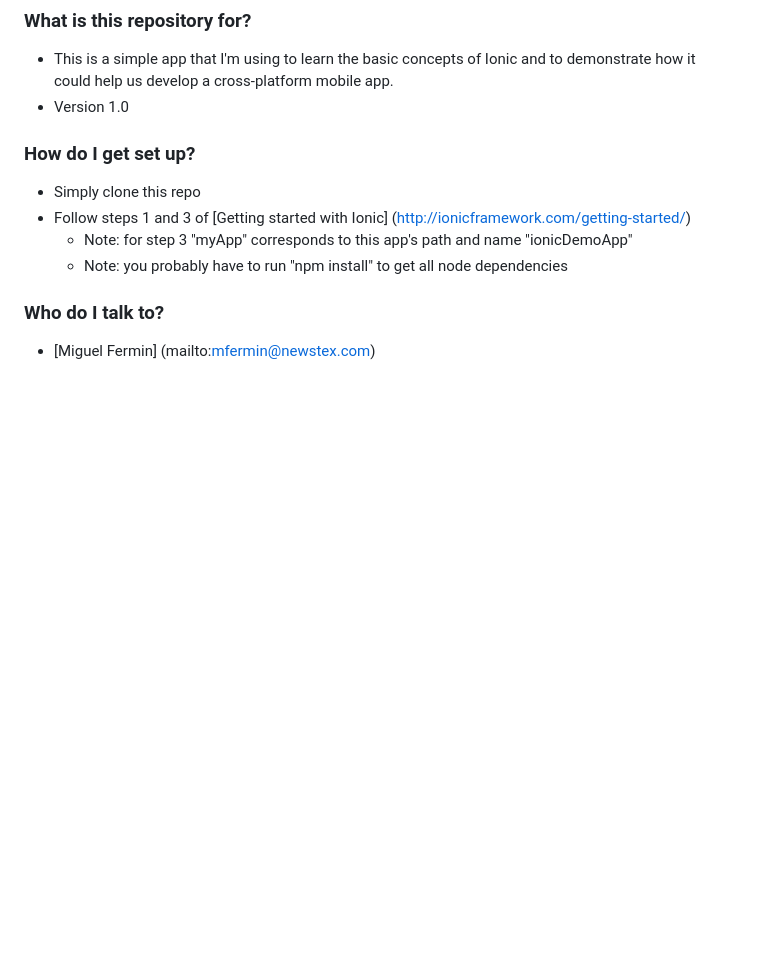
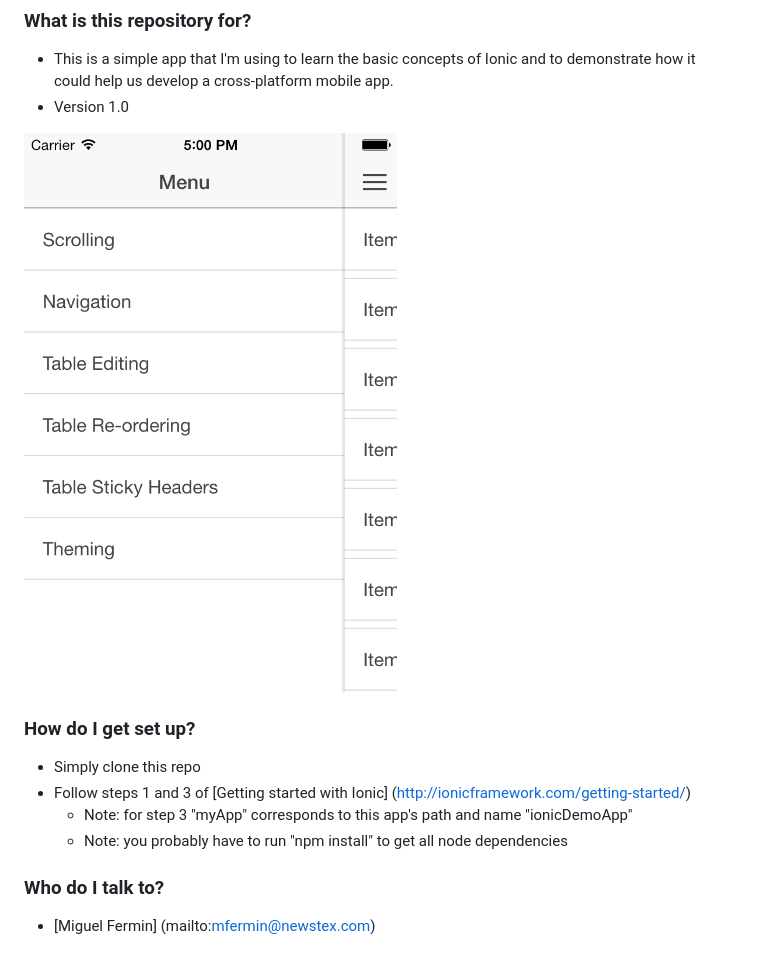
Before and after one commit to miguelfermin/ionicDemoApp, a Markdown page: README.md, the part around the change. Rendered like a GitHub page; pictures changed too: RequirementsDemo.png (added); blank space fills up the shorter version.

Commit message:
Added initial scroll demo view and demo image

```diff
--- a/README.md
+++ b/README.md
@@ -5,6 +5,8 @@ ionicDemohApp
 
 * This is a simple app that I'm using to learn the basic concepts of Ionic and to demonstrate how it could help us develop a cross-platform mobile app.
 * Version 1.0
+
+![alt tag](RequirementsDemo.png)
 
 ### How do I get set up? ###
 
```
Also changed, not shown: 6 other files.
